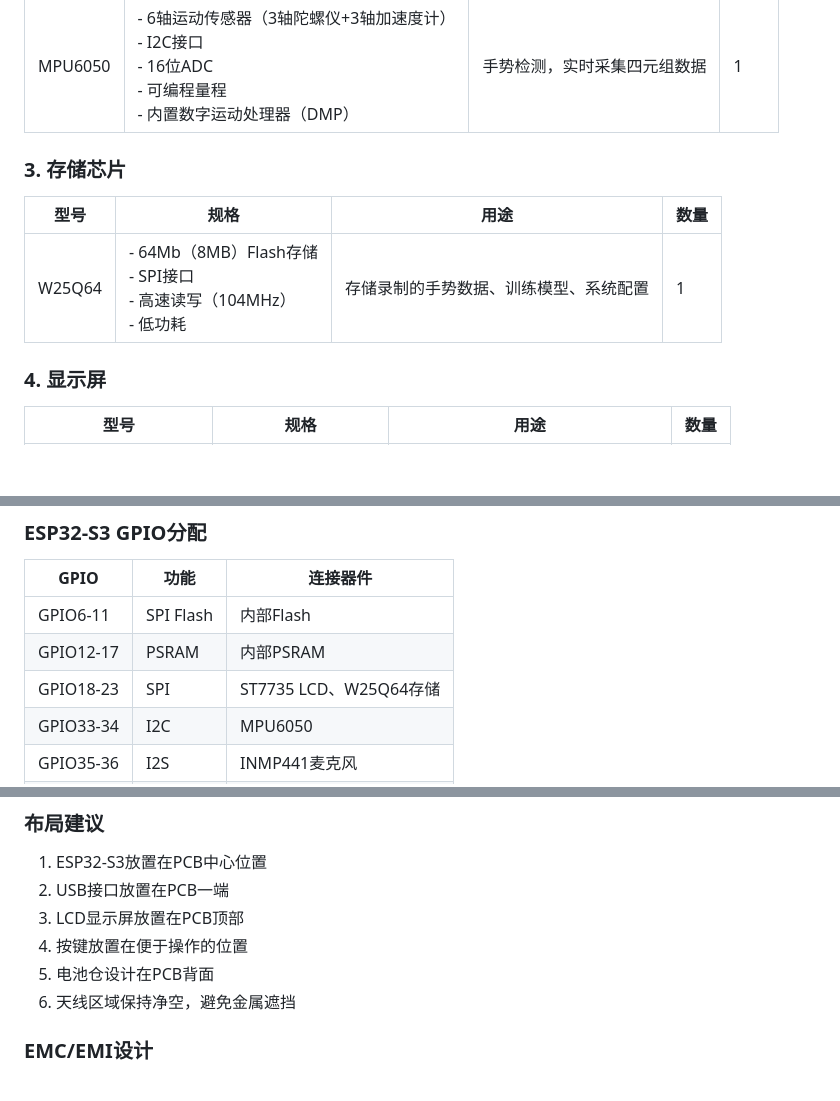
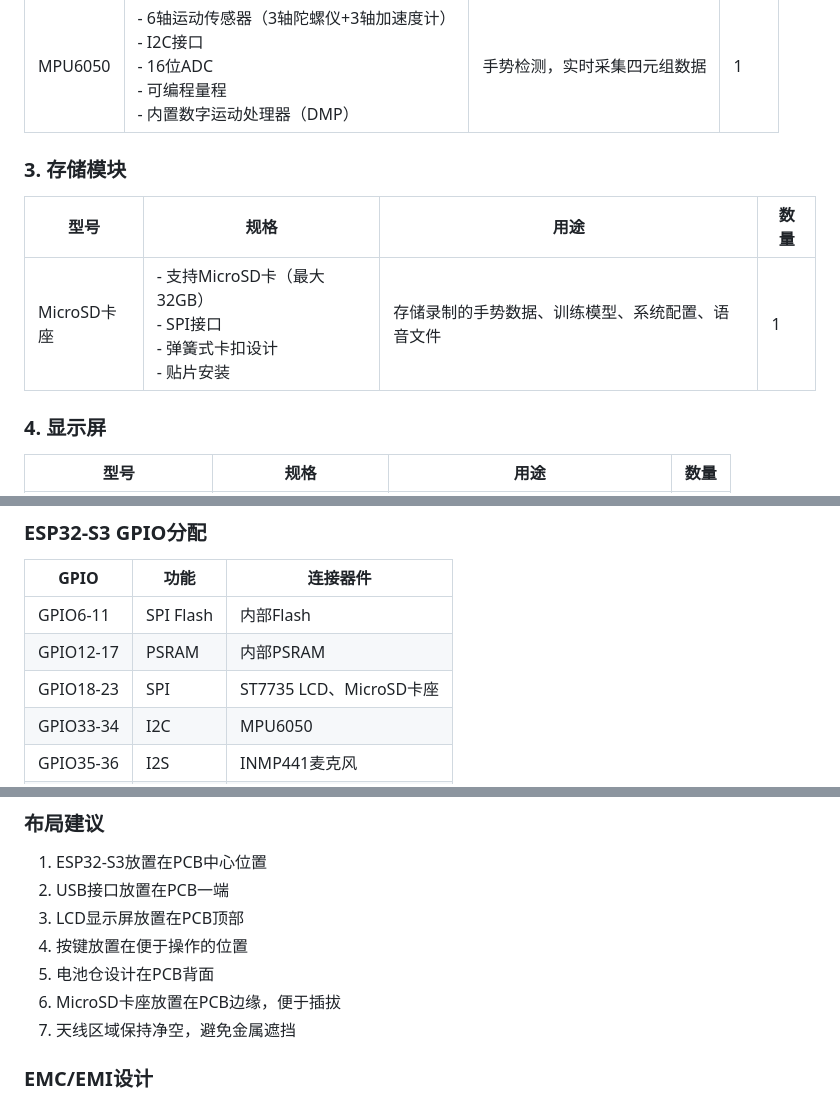
Before and after one commit to DLLSTART/CyberWand_Insta360, a Markdown page: HardWare/hardwarelist.md, 3 parts joined by grey strips. Drawn GitHub-style; blank space fills up the shorter version.

```diff
--- a/HardWare/hardwarelist.md
+++ b/HardWare/hardwarelist.md
@@ -18,10 +18,10 @@
 |------|------|------|------|
 | MPU6050 | - 6轴运动传感器（3轴陀螺仪+3轴加速度计）<br>- I2C接口<br>- 16位ADC<br>- 可编程量程<br>- 内置数字运动处理器（DMP） | 手势检测，实时采集四元组数据 | 1 |
 
-### 3. 存储芯片
+### 3. 存储模块
 | 型号 | 规格 | 用途 | 数量 |
 |------|------|------|------|
-| W25Q64 | - 64Mb（8MB）Flash存储<br>- SPI接口<br>- 高速读写（104MHz）<br>- 低功耗 | 存储录制的手势数据、训练模型、系统配置 | 1 |
+| MicroSD卡座 | - 支持MicroSD卡（最大32GB）<br>- SPI接口<br>- 弹簧式卡扣设计<br>- 贴片安装 | 存储录制的手势数据、训练模型、系统配置、语音文件 | 1 |
 
 ### 4. 显示屏
 | 型号 | 规格 | 用途 | 数量 |
@@ -77,7 +76,7 @@
 |------|------|----------|
 | GPIO6-11 | SPI Flash | 内部Flash |
 | GPIO12-17 | PSRAM | 内部PSRAM |
-| GPIO18-23 | SPI | ST7735 LCD、W25Q64存储 |
+| GPIO18-23 | SPI | ST7735 LCD、MicroSD卡座 |
 | GPIO33-34 | I2C | MPU6050 |
 | GPIO35-36 | I2S | INMP441麦克风 |
 | GPIO37 | UART | DFPlayer Mini |
@@ -129,7 +126,8 @@ XC6206 (3.3V LDO) → MPU6050、LCD、存储等外设
 3. LCD显示屏放置在PCB顶部
 4. 按键放置在便于操作的位置
 5. 电池仓设计在PCB背面
-6. 天线区域保持净空，避免金属遮挡
+6. MicroSD卡座放置在PCB边缘，便于插拔
+7. 天线区域保持净空，避免金属遮挡
 
 ### EMC/EMI设计
 1. 电源输入端添加π型滤波
```
Also changed, not shown: other parts of HardWare/hardwarelist.md (+12 -10 lines), userstory/userstory.md (+51 -0 lines).
